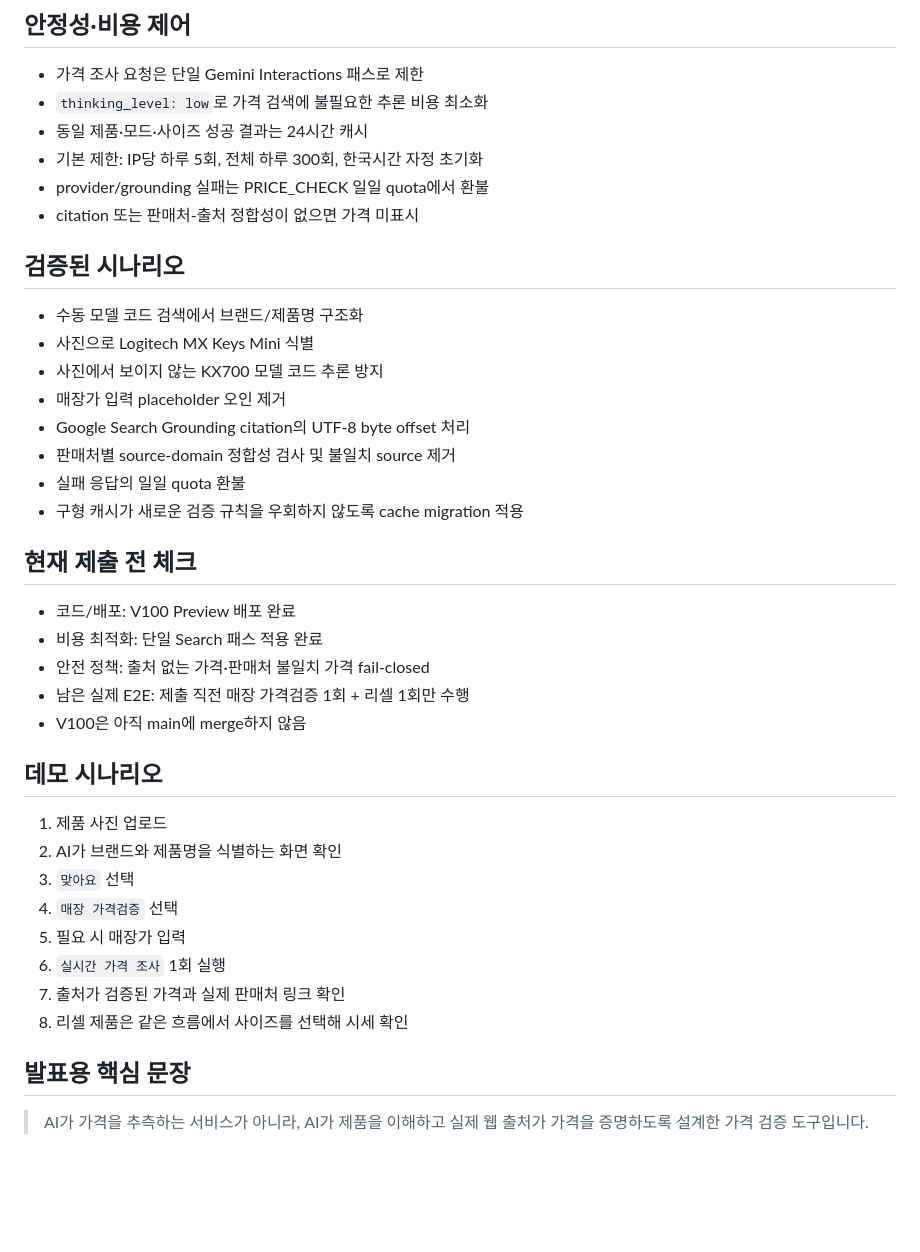
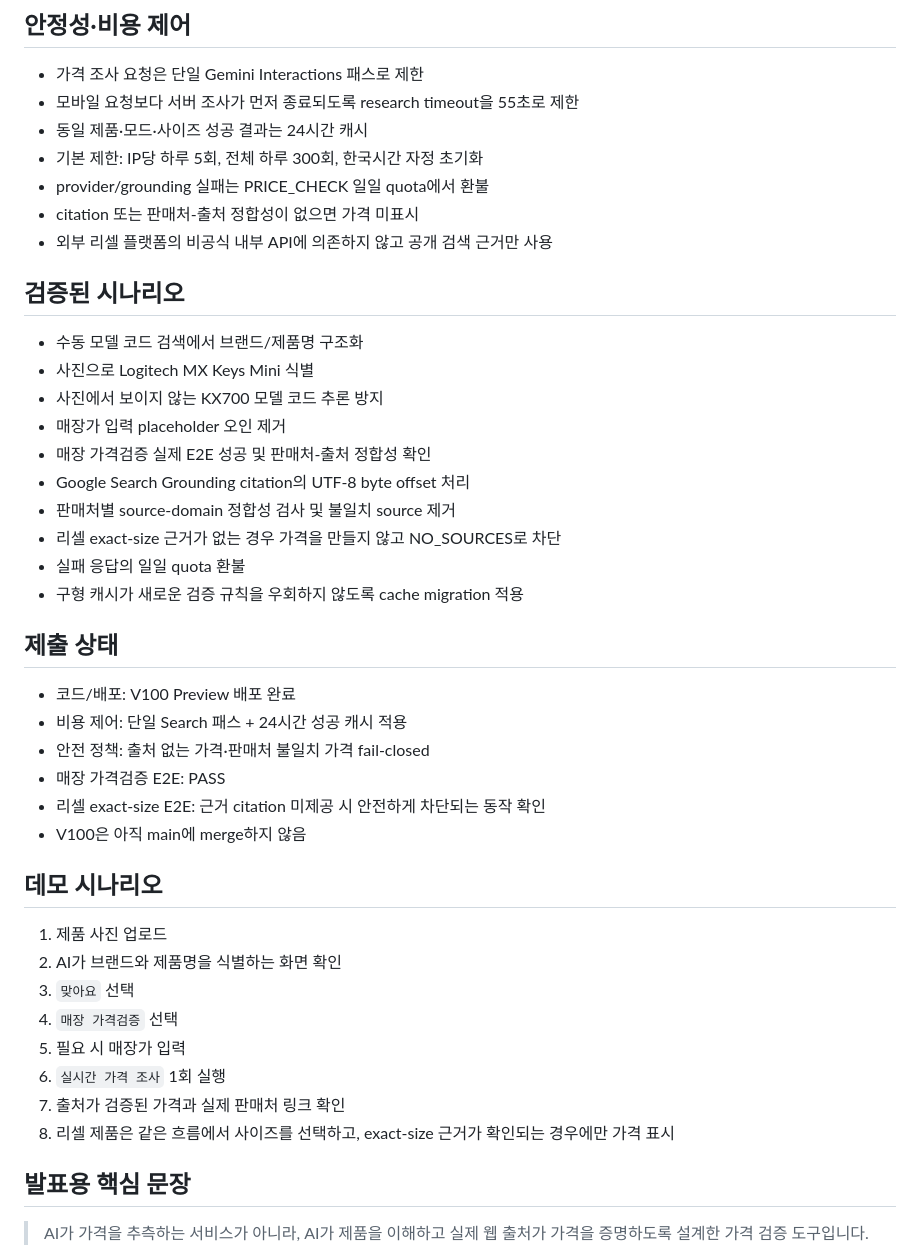
Before and after one commit to haneulk1004/pricecheck, a Markdown page: SUBMISSION.md, the part around the change. Drawn GitHub-style; blank space fills up the shorter version.

Commit message:
docs: finalize submission safety and validation status

```diff
--- a/SUBMISSION.md
+++ b/SUBMISSION.md
@@ -34,27 +34,31 @@ PRICE_CHECK는 다음 흐름으로 가격 검증을 단순화합니다.
 
 ## 안정성·비용 제어
 - 가격 조사 요청은 단일 Gemini Interactions 패스로 제한
-- `thinking_level: low`로 가격 검색에 불필요한 추론 비용 최소화
+- 모바일 요청보다 서버 조사가 먼저 종료되도록 research timeout을 55초로 제한
 - 동일 제품·모드·사이즈 성공 결과는 24시간 캐시
 - 기본 제한: IP당 하루 5회, 전체 하루 300회, 한국시간 자정 초기화
 - provider/grounding 실패는 PRICE_CHECK 일일 quota에서 환불
 - citation 또는 판매처-출처 정합성이 없으면 가격 미표시
+- 외부 리셀 플랫폼의 비공식 내부 API에 의존하지 않고 공개 검색 근거만 사용
 
 ## 검증된 시나리오
 - 수동 모델 코드 검색에서 브랜드/제품명 구조화
 - 사진으로 Logitech MX Keys Mini 식별
 - 사진에서 보이지 않는 KX700 모델 코드 추론 방지
 - 매장가 입력 placeholder 오인 제거
+- 매장 가격검증 실제 E2E 성공 및 판매처-출처 정합성 확인
 - Google Search Grounding citation의 UTF-8 byte offset 처리
 - 판매처별 source-domain 정합성 검사 및 불일치 source 제거
+- 리셀 exact-size 근거가 없는 경우 가격을 만들지 않고 NO_SOURCES로 차단
 - 실패 응답의 일일 quota 환불
 - 구형 캐시가 새로운 검증 규칙을 우회하지 않도록 cache migration 적용
 
-## 현재 제출 전 체크
+## 제출 상태
 - 코드/배포: V100 Preview 배포 완료
-- 비용 최적화: 단일 Search 패스 적용 완료
+- 비용 제어: 단일 Search 패스 + 24시간 성공 캐시 적용
 - 안전 정책: 출처 없는 가격·판매처 불일치 가격 fail-closed
-- 남은 실제 E2E: 제출 직전 매장 가격검증 1회 + 리셀 1회만 수행
+- 매장 가격검증 E2E: PASS
+- 리셀 exact-size E2E: 근거 citation 미제공 시 안전하게 차단되는 동작 확인
 - V100은 아직 main에 merge하지 않음
 
 ## 데모 시나리오
@@ -65,7 +69,7 @@ PRICE_CHECK는 다음 흐름으로 가격 검증을 단순화합니다.
 5. 필요 시 매장가 입력
 6. `실시간 가격 조사` 1회 실행
 7. 출처가 검증된 가격과 실제 판매처 링크 확인
-8. 리셀 제품은 같은 흐름에서 사이즈를 선택해 시세 확인
+8. 리셀 제품은 같은 흐름에서 사이즈를 선택하고, exact-size 근거가 확인되는 경우에만 가격 표시
 
 ## 발표용 핵심 문장
 > AI가 가격을 추측하는 서비스가 아니라, AI가 제품을 이해하고 실제 웹 출처가 가격을 증명하도록 설계한 가격 검증 도구입니다.
```
